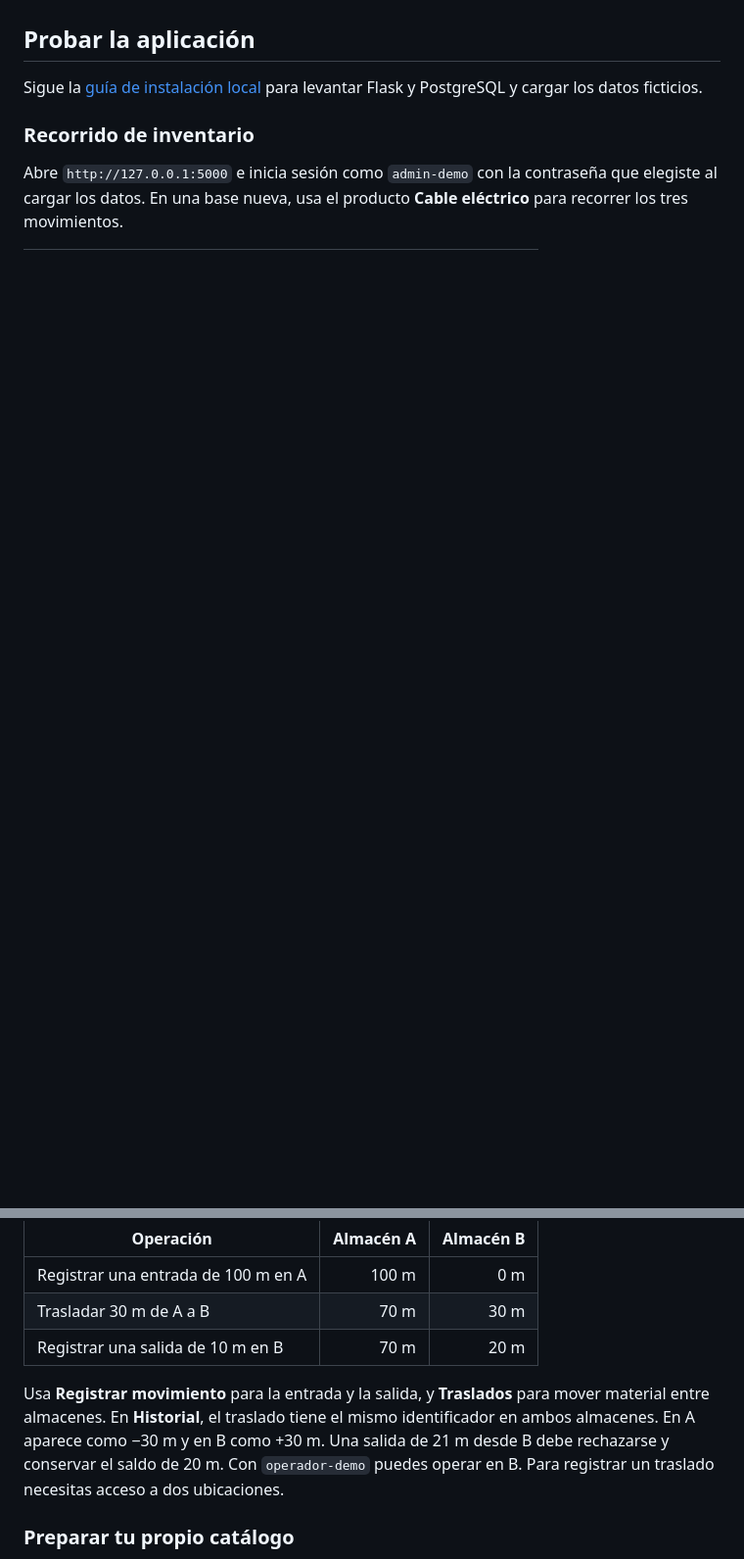
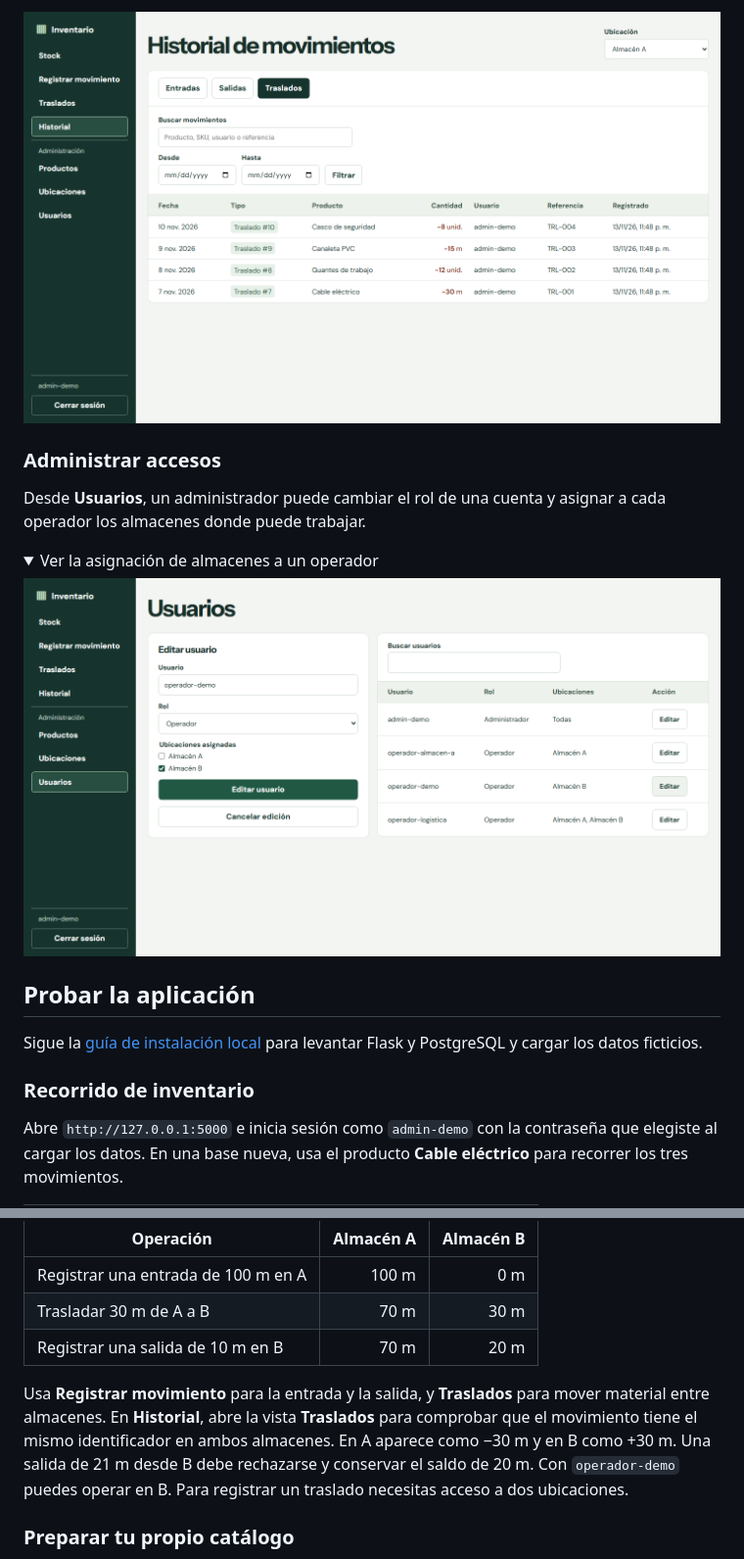
Before and after one commit to steveespinoza/GESTION-DE-INVENTARIO, a Markdown page: README.md, 2 parts joined by grey strips. Shown at 98% size. Drawn GitHub-style; pictures changed too: docs/imagenes/historial-traslados.png (added), docs/imagenes/permisos-usuarios.png (added); folded sections open; blank space fills up the shorter version.

Commit message:
feat(historial): separa las vistas por tipo de movimiento

```diff
--- a/README.md
+++ b/README.md
@@ -26,3 +55,15 @@ El menú lateral separa **Stock**, **Registrar movimiento**, **Traslados** e **H
+![Historial del almacén A con la vista de Traslados activa, el buscador y los filtros de fecha](docs/imagenes/historial-traslados.png)
+
+### Administrar accesos
+
+Desde **Usuarios**, un administrador puede cambiar el rol de una cuenta y asignar a cada operador los almacenes donde puede trabajar.
+
+<details>
+<summary>Ver la asignación de almacenes a un operador</summary>
+
+![Edición de un operador con acceso asignado al almacén B](docs/imagenes/permisos-usuarios.png)
+
+</details>
 
 ## Probar la aplicación
 
@@ -38,7 +79,7 @@ Abre `http://127.0.0.1:5000` e inicia sesión como `admin-demo` con la contrase
 | Trasladar 30 m de A a B | 70 m | 30 m |
 | Registrar una salida de 10 m en B | 70 m | 20 m |
 
-Usa **Registrar movimiento** para la entrada y la salida, y **Traslados** para mover material entre almacenes. En **Historial**, el traslado tiene el mismo identificador en ambos almacenes. En A aparece como −30 m y en B como +30 m. Una salida de 21 m desde B debe rechazarse y conservar el saldo de 20 m. Con `operador-demo` puedes operar en B. Para registrar un traslado necesitas acceso a dos ubicaciones.
+Usa **Registrar movimiento** para la entrada y la salida, y **Traslados** para mover material entre almacenes. En **Historial**, abre la vista **Traslados** para comprobar que el movimiento tiene el mismo identificador en ambos almacenes. En A aparece como −30 m y en B como +30 m. Una salida de 21 m desde B debe rechazarse y conservar el saldo de 20 m. Con `operador-demo` puedes operar en B. Para registrar un traslado necesitas acceso a dos ubicaciones.
 
 ### Preparar tu propio catálogo
 
```
Also changed, not shown: other parts of README.md (+31 -2 lines), docs/imagenes/registrar-traslado.png (added), docs/imagenes/registro-movimiento.png (added), docs/imagenes/stock-actual.png (added), 5 other files.
